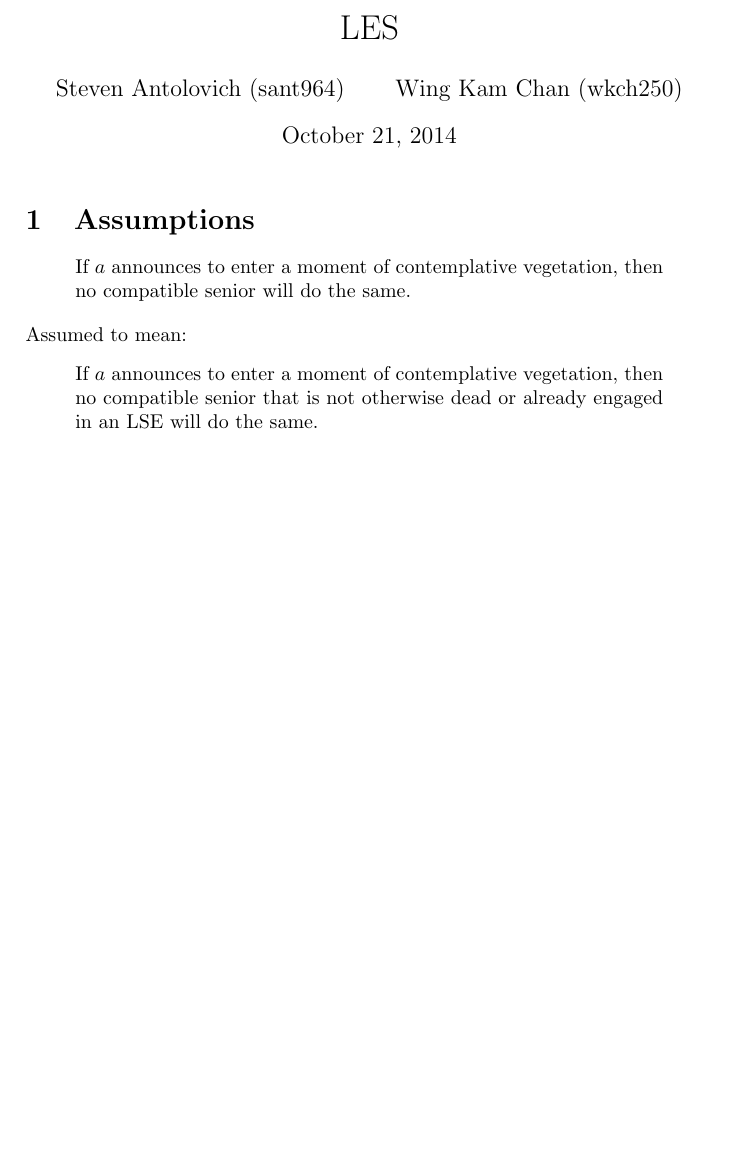
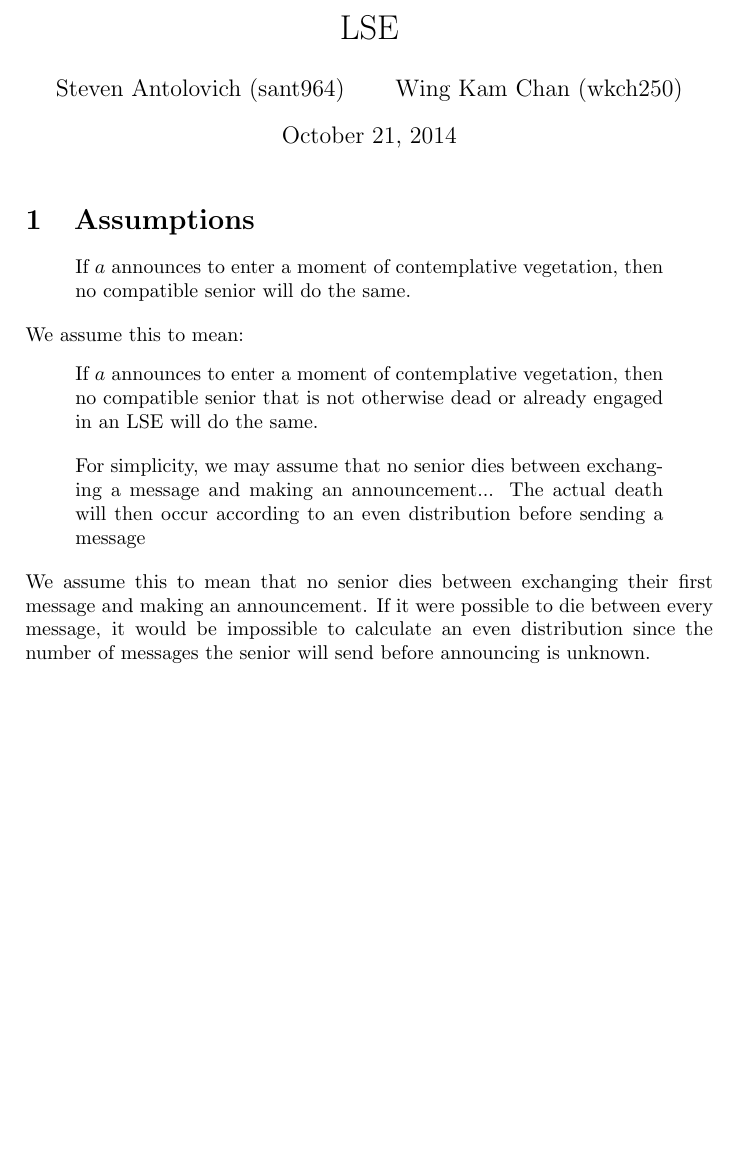
Before and after one commit to Dermah/comp3151-ass2-lifestoryexchange, a LaTeX document (src/lse.tex): part of the page, cut at the place of the change, the shorter picture padded with empty space. Compiled offline with pdfLaTeX; a LaTeX package or settings file that is missing is left out.

```diff
--- a/src/les.tex
+++ b/src/lse.tex
@@ -1,5 +1,5 @@
 \documentclass[a4paper]{article}
-\title{LES}
+\title{LSE}
 \author{Steven Antolovich (sant964) \and Wing Kam Chan (wkch250)}
 
 \usepackage{new3151defs}
@@ -16,10 +16,14 @@
 \begin{quote}
 If $a$ announces to enter a moment of contemplative vegetation, then no compatible senior will do the same.
 \end{quote}
-Assumed to mean:
+We assume this to mean:
 \begin{quote}
 If $a$ announces to enter a moment of contemplative vegetation, then no compatible senior that is not otherwise dead or already engaged in an LSE will do the same.
 \end{quote}
 
+\begin{quote}
+For simplicity, we may assume that no senior dies between exchanging a message and making an announcement... The actual death will then occur according to an even distribution before sending a message
+\end{quote}
+We assume this to mean that no senior dies between exchanging their first message and making an announcement. If it were possible to die between every message, it would be impossible to calculate an even distribution since the number of messages the senior will send before announcing is unknown.
 
 \end{document}
```
